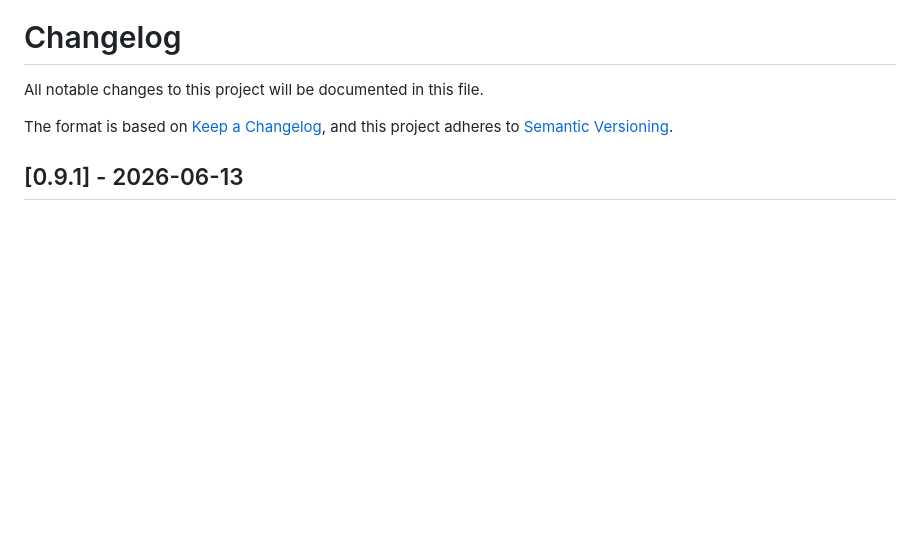
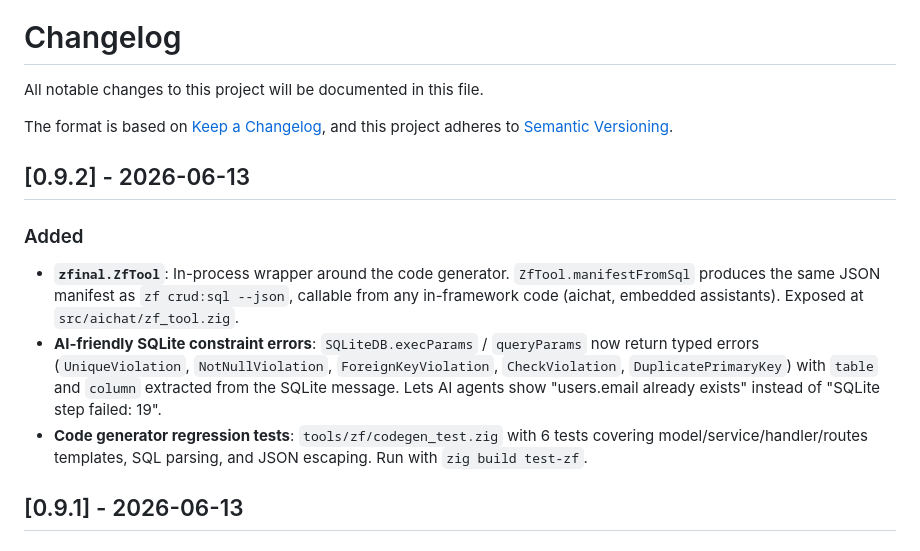
Before and after one commit to chy3xyz/zfinal, a Markdown page: CHANGELOG.md, the part around the change. GitHub-like rendering; blank space fills up the shorter version.

Commit message:
chore(release): bump CHANGELOG for v0.9.2

```diff
--- a/CHANGELOG.md
+++ b/CHANGELOG.md
@@ -4,6 +4,13 @@ All notable changes to this project will be documented in this file.
 
 The format is based on [Keep a Changelog](https://keepachangelog.com/en/1.0.0/),
 and this project adheres to [Semantic Versioning](https://semver.org/spec/v2.0.0.html).
+
+## [0.9.2] - 2026-06-13
+
+### Added
+- **`zfinal.ZfTool`**: In-process wrapper around the code generator. `ZfTool.manifestFromSql` produces the same JSON manifest as `zf crud:sql --json`, callable from any in-framework code (aichat, embedded assistants). Exposed at `src/aichat/zf_tool.zig`.
+- **AI-friendly SQLite constraint errors**: `SQLiteDB.execParams` / `queryParams` now return typed errors (`UniqueViolation`, `NotNullViolation`, `ForeignKeyViolation`, `CheckViolation`, `DuplicatePrimaryKey`) with `table` and `column` extracted from the SQLite message. Lets AI agents show "users.email already exists" instead of "SQLite step failed: 19".
+- **Code generator regression tests**: `tools/zf/codegen_test.zig` with 6 tests covering model/service/handler/routes templates, SQL parsing, and JSON escaping. Run with `zig build test-zf`.
 
 ## [0.9.1] - 2026-06-13
 
```
